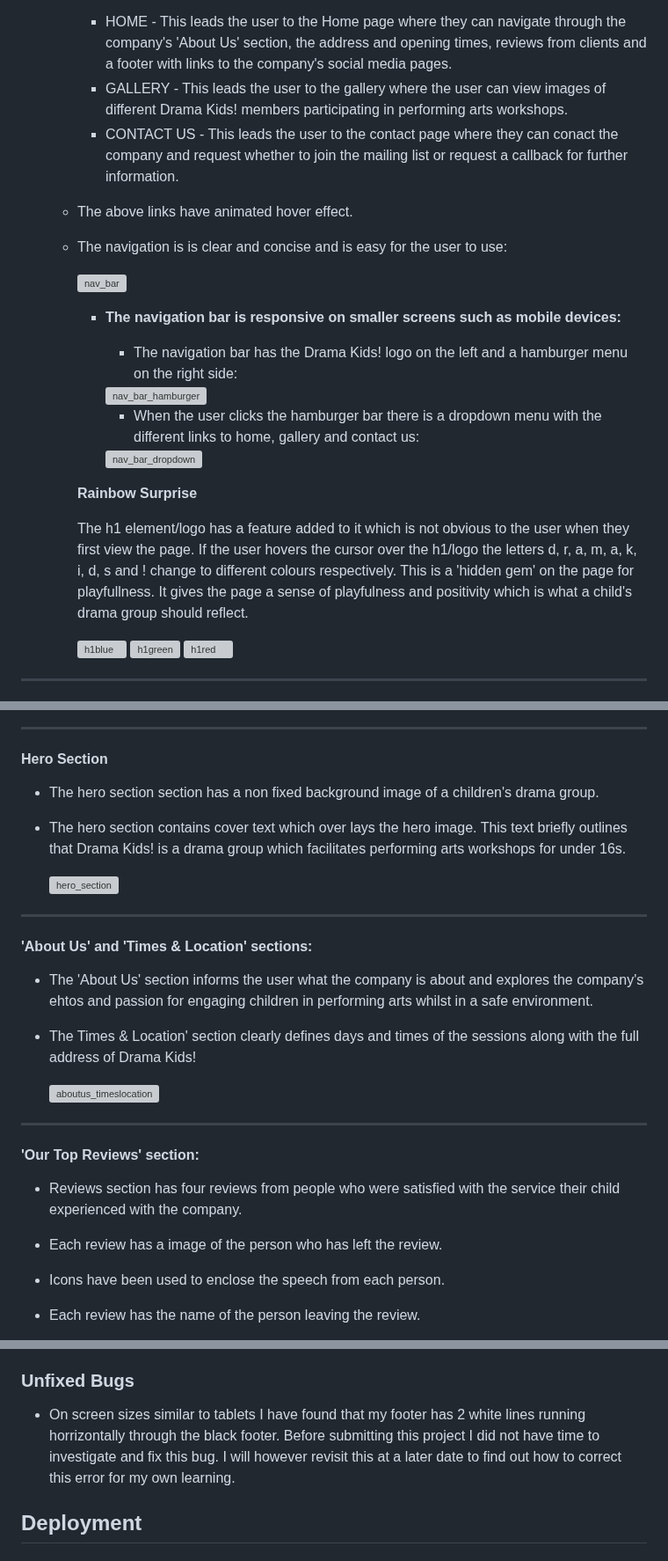
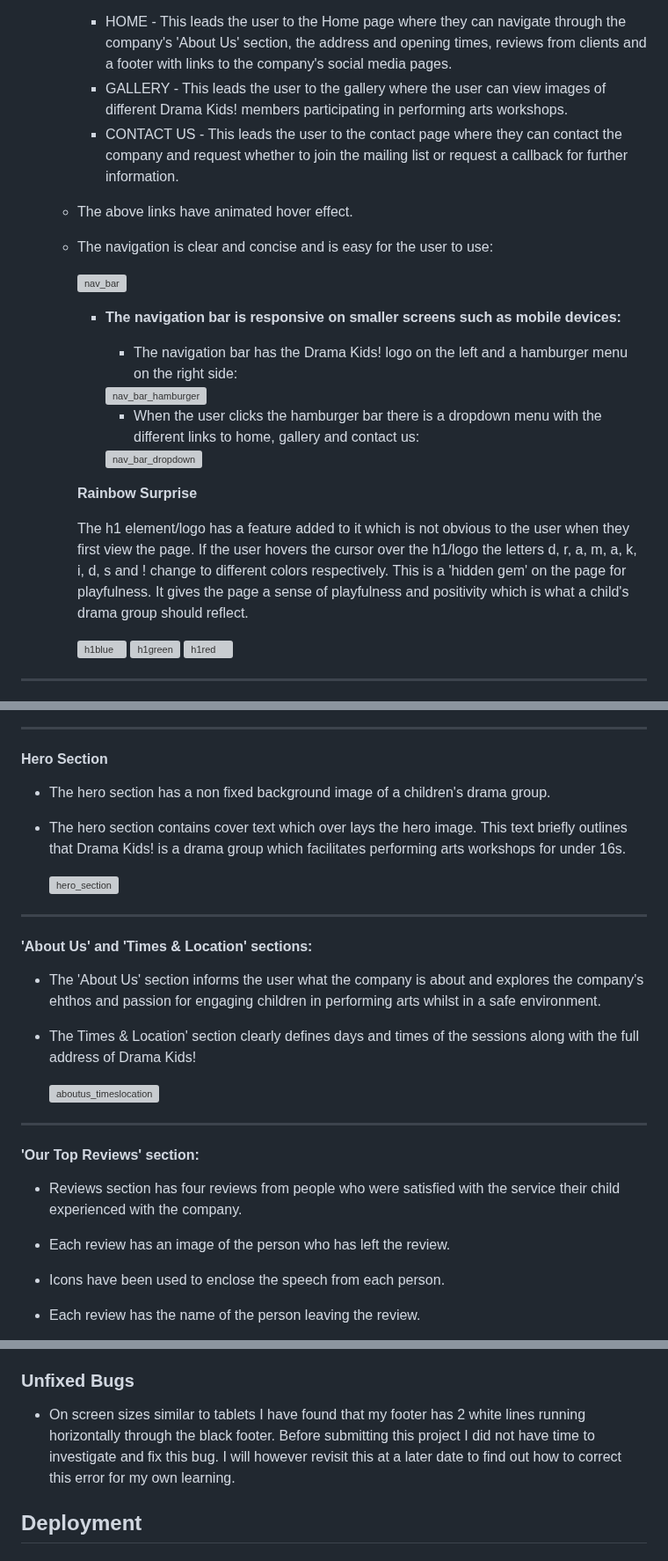
Before and after one commit to mcallisterliza/drama-kids, a Markdown page: README.md, 3 parts joined by grey strips. Shown at 88% size. Drawn GitHub-style; grey boxes are pictures that could not be loaded.

```diff
--- a/README.md
+++ b/README.md
@@ -40,10 +40,10 @@ The site can be accessed via this [link](https://mcallisterliza.github.io/drama-
     - The nav bar also contains three links on the right hand side:
         * HOME - This leads the user to the Home page where they can navigate through the company's 'About Us' section, the address and opening times, reviews from clients and a footer with links to  the company's social media pages.
         * GALLERY - This leads the user to the gallery where the user can view images of different Drama Kids! members participating in performing arts workshops.
-        * CONTACT US - This leads the user to the contact page where they can conact the company and request whether to join the mailing list or request a callback for further information.
+        * CONTACT US - This leads the user to the contact page where they can contact the company and request whether to join the mailing list or request a callback for further information.
     - The above links have animated hover effect.
 
-    - The navigation is is clear and concise and is easy for the user to use:
+    - The navigation is clear and concise and is easy for the user to use:
 
       <img width="538" alt="nav_bar" src="https://github.com/mcallisterliza/drama-kids/assets/145555751/15ed73b5-a59f-4633-9f60-eac52f1acfb8">
 
@@ -63,7 +63,7 @@ The site can be accessed via this [link](https://mcallisterliza.github.io/drama-
 
       **Rainbow Surprise**
 
-      The h1 element/logo has a feature added to it which is not obvious to the user when they first view the page. If the user hovers the cursor over the h1/logo the letters d, r, a, m, a, k, i, d, s and ! change to different colours         respectively. This is a 'hidden gem' on the page for playfullness. It gives the page a sense of playfulness and positivity which is what a child's drama group should reflect.
+      The h1 element/logo has a feature added to it which is not obvious to the user when they first view the page. If the user hovers the cursor over the h1/logo the letters d, r, a, m, a, k, i, d, s and ! change to different colors         respectively. This is a 'hidden gem' on the page for playfulness. It gives the page a sense of playfulness and positivity which is what a child's drama group should reflect.
 
       <img width="267" alt="h1blue" src="https://github.com/mcallisterliza/drama-kids/assets/145555751/fbfd54ca-e415-4d47-8ba9-93bd7cbdf81b">
 
@@ -89,7 +89,7 @@ The site can be accessed via this [link](https://mcallisterliza.github.io/drama-
 
 #### Hero Section
 
-* The hero section section has a non fixed background image of a children's drama group.
+* The hero section has a non fixed background image of a children's drama group.
 
 * The hero section contains cover text which over lays the hero image. This text briefly outlines that Drama Kids! is a drama group which facilitates performing arts workshops for under 16s.
 
@@ -99,7 +99,7 @@ The site can be accessed via this [link](https://mcallisterliza.github.io/drama-
 
 #### 'About Us' and 'Times & Location' sections:
 
-* The 'About Us' section informs the user what the company is about and explores the company's ehtos and passion for engaging children in performing arts whilst in a safe environment.
+* The 'About Us' section informs the user what the company is about and explores the company's ehthos and passion for engaging children in performing arts whilst in a safe environment.
 
 * The Times & Location' section clearly defines days and times of the sessions along with the full address of Drama Kids!
 
@@ -111,7 +111,7 @@ The site can be accessed via this [link](https://mcallisterliza.github.io/drama-
 
 * Reviews section has four reviews from people who were satisfied with the service their child experienced with the company.
 
-* Each review has a image of the person who has left the review.
+* Each review has an image of the person who has left the review.
 
 * Icons have been used to enclose the speech from each person.
 
@@ -300,7 +300,7 @@ The site can be accessed via this [link](https://mcallisterliza.github.io/drama-
 
 ### Unfixed Bugs
 
-- On screen sizes similar to tablets I have found that my footer has 2 white lines running horrizontally through the black footer. Before submitting this project I did not have time to investigate and fix this bug. I will however revisit this at a later date to find out how to correct this error for my own learning.
+- On screen sizes similar to tablets I have found that my footer has 2 white lines running horizontally through the black footer. Before submitting this project I did not have time to investigate and fix this bug. I will however revisit this at a later date to find out how to correct this error for my own learning.
 
 ## Deployment
 
```
Also changed, not shown: other parts of README.md (+10 -10 lines).
